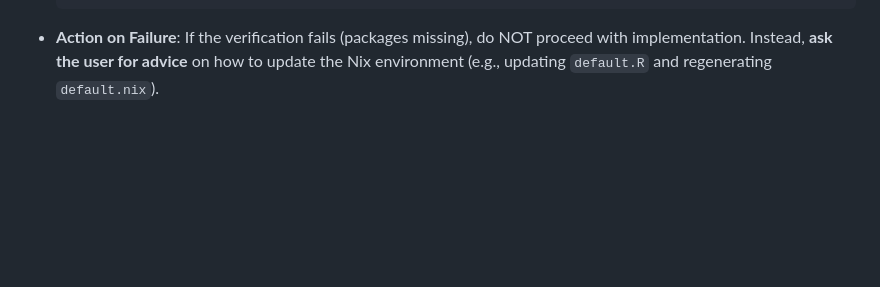
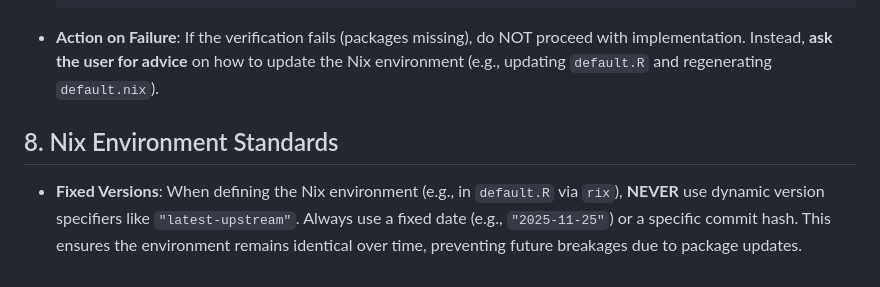
Before and after one commit to JohnGavin/statues_named_john, a Markdown page: AGENTS.md, the part around the change. Drawn GitHub-style; blank space fills up the shorter version.

Commit message:
docs: Add Nix environment reproducibility standards to AGENTS.md

````diff
--- a/AGENTS.md
+++ b/AGENTS.md
@@ -67,3 +67,7 @@ wiki page on that topic or theme on the GH repo or to a FAQs wiki page and raise
     Rscript -e 'd <- read.dcf("DESCRIPTION"); pkgs <- unique(trimws(unlist(strsplit(c(if("Imports" %in% colnames(d)) d[,"Imports"] else NULL, if("Suggests" %in% colnames(d)) d[,"Suggests"] else NULL, if("Depends" %in% colnames(d)) d[,"Depends"] else NULL), ",")))); pkgs <- gsub("\\s*\\(.*\\)", "", pkgs); pkgs <- pkgs[pkgs != "R"]; missing <- pkgs[!sapply(pkgs, function(p) requireNamespace(p, quietly = TRUE))]; if(length(missing) > 0) { cat("Missing packages:", paste(missing, collapse = ", "), "\n"); quit(status = 1) } else { cat("All dependencies available.\n") }'
     ```
 *   **Action on Failure**: If the verification fails (packages missing), do NOT proceed with implementation. Instead, **ask the user for advice** on how to update the Nix environment (e.g., updating `default.R` and regenerating `default.nix`).
+
+## 8. Nix Environment Standards
+
+*   **Fixed Versions**: When defining the Nix environment (e.g., in `default.R` via `rix`), **NEVER** use dynamic version specifiers like `"latest-upstream"`. Always use a fixed date (e.g., `"2025-11-25"`) or a specific commit hash. This ensures the environment remains identical over time, preventing future breakages due to package updates.
````
